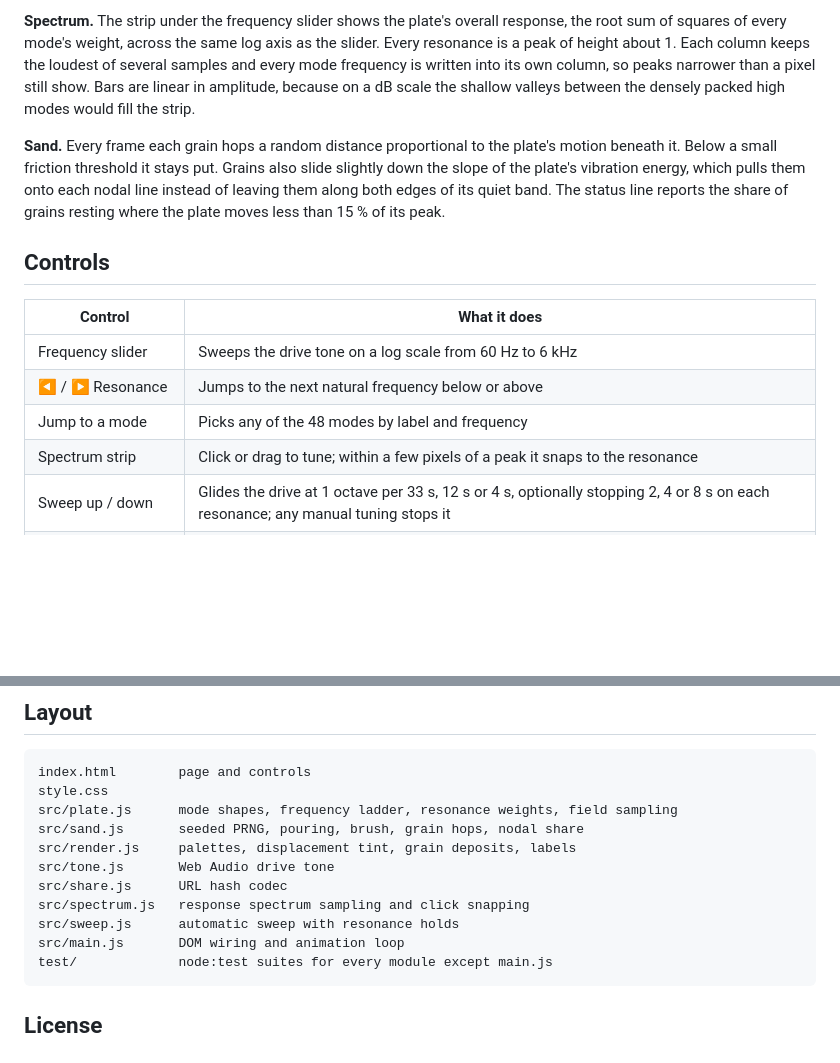
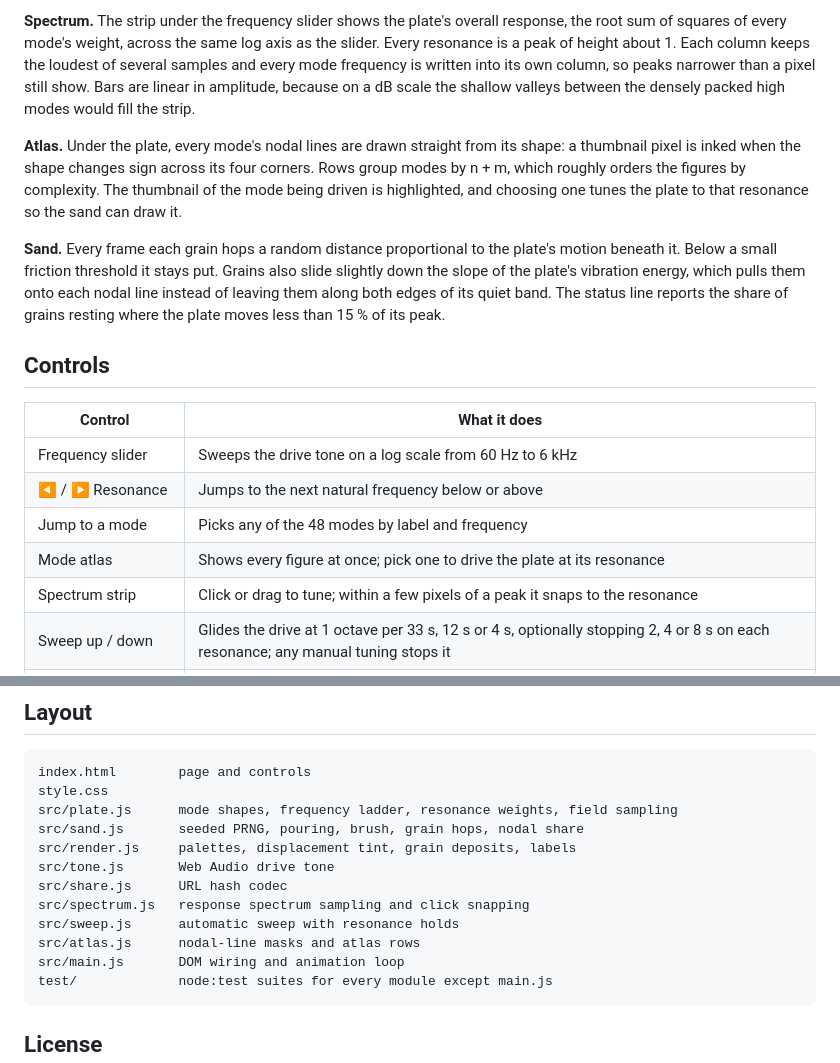
Before and after one commit to fushanbobfan/sandsong, a Markdown page: README.md, 2 parts joined by grey strips. Rendered like a GitHub page; blank space fills up the shorter version.

Commit message:
Document the mode atlas and how its thumbnails are drawn

````diff
--- a/README.md
+++ b/README.md
@@ -53,6 +53,12 @@ own column, so peaks narrower than a pixel still show. Bars are linear in
 amplitude, because on a dB scale the shallow valleys between the densely
 packed high modes would fill the strip.
 
+**Atlas.** Under the plate, every mode's nodal lines are drawn straight from
+its shape: a thumbnail pixel is inked when the shape changes sign across its
+four corners. Rows group modes by n + m, which roughly orders the figures by
+complexity. The thumbnail of the mode being driven is highlighted, and
+choosing one tunes the plate to that resonance so the sand can draw it.
+
 **Sand.** Every frame each grain hops a random distance proportional to the
 plate's motion beneath it. Below a small friction threshold it stays put.
 Grains also slide slightly down the slope of the plate's vibration energy,
@@ -67,6 +73,7 @@ where the plate moves less than 15 % of its peak.
 | Frequency slider | Sweeps the drive tone on a log scale from 60 Hz to 6 kHz |
 | ◀ / ▶ Resonance | Jumps to the next natural frequency below or above |
 | Jump to a mode | Picks any of the 48 modes by label and frequency |
+| Mode atlas | Shows every figure at once; pick one to drive the plate at its resonance |
 | Spectrum strip | Click or drag to tune; within a few pixels of a peak it snaps to the resonance |
 | Sweep up / down | Glides the drive at 1 octave per 33 s, 12 s or 4 s, optionally stopping 2, 4 or 8 s on each resonance; any manual tuning stops it |
 | Play tone | Plays the drive frequency through the speakers |
@@ -95,6 +102,7 @@ src/tone.js       Web Audio drive tone
 src/share.js      URL hash codec
 src/spectrum.js   response spectrum sampling and click snapping
 src/sweep.js      automatic sweep with resonance holds
+src/atlas.js      nodal-line masks and atlas rows
 src/main.js       DOM wiring and animation loop
 test/             node:test suites for every module except main.js
 ```
````
